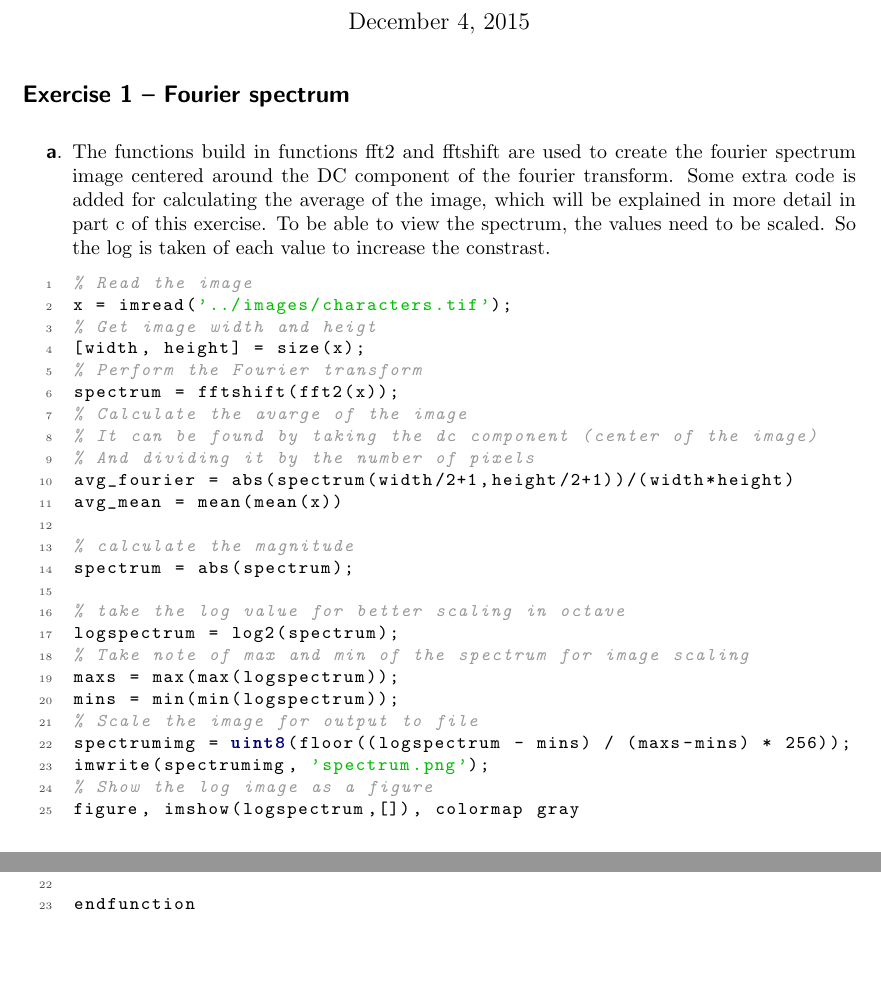
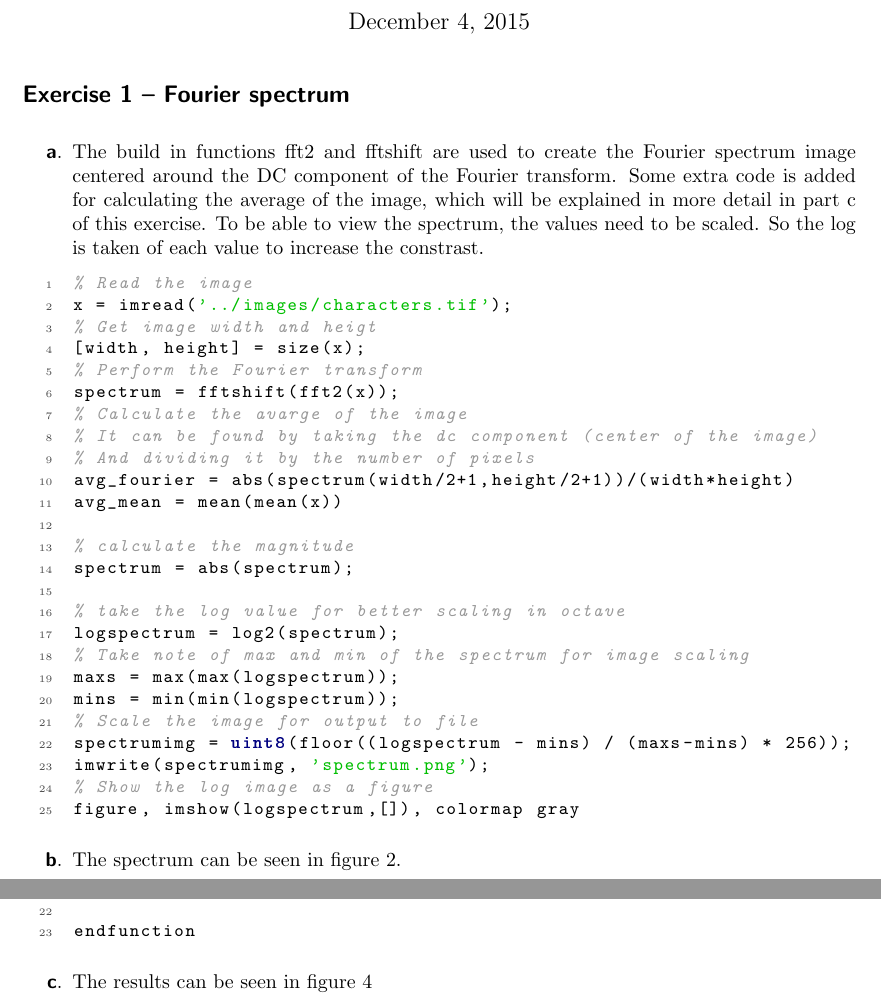
Before and after one commit to KlaasYK/ip15, a LaTeX document (lab2report/report.tex): two parts of pages 1 and 4 of 9, joined at a grey line, cut so that both start at the same text, the shorter picture padded with empty space. The pictures show the PDF file lab2report/report.pdf that the author committed with the source.

Commit message:
Fixed typos

```diff
--- a/lab2report/report.tex
+++ b/lab2report/report.tex
@@ -56,14 +56,15 @@
 \begin{enumerate}
 \item
 % TODO: explain the code
-The functions build in functions fft2 and fftshift are used to create the fourier spectrum
-image centered around the DC component of the fourier transform.
+The build in functions fft2 and fftshift are used to create the Fourier spectrum
+image centered around the DC component of the Fourier transform.
 Some extra code is added for calculating the average of the image, which will be explained in more
 detail in part c of this exercise.
 To be able to view the spectrum, the values need to be scaled. So the log is taken of each value
 to increase the constrast.
 \lstinputlisting{../lab2ex1/runex1.m}
 \item
+The spectrum can be seen in figure \ref{fig:spectrum}.
 \begin{figure}[H]
 \centering
 \includegraphics[width=.5\textwidth]{../lab2ex1/characters.png}
@@ -122,6 +124,7 @@ This does not influence the result, so it was omited.
 %TODO: explain the code
 \lstinputlisting{../lab2ex2/IPftfilter.m}
 \item
+The results can be seen in figure \ref{fig:gauss}
 \begin{figure}[H]
 \centering
 \begin{tabular}{cc}
@@ -178,7 +183,7 @@ From this submatrix, the median is calculated and used for the output image.
 In the image created by filtering with $k=1$, some noise is still present.
 This is equal to the image 5.10b in the book. Using $k=2$ removes all noise particles.
 Increasing k further reduces the sharpness of the image as can be seen in the two lower
-images in \ref{fig:restored}
+images in figure \ref{fig:restored}.
 \end{enumerate}
 
 \newpage
```
Also changed, not shown: lab2report/report.pdf, lab2report/report.tex (9 more changed lines).
